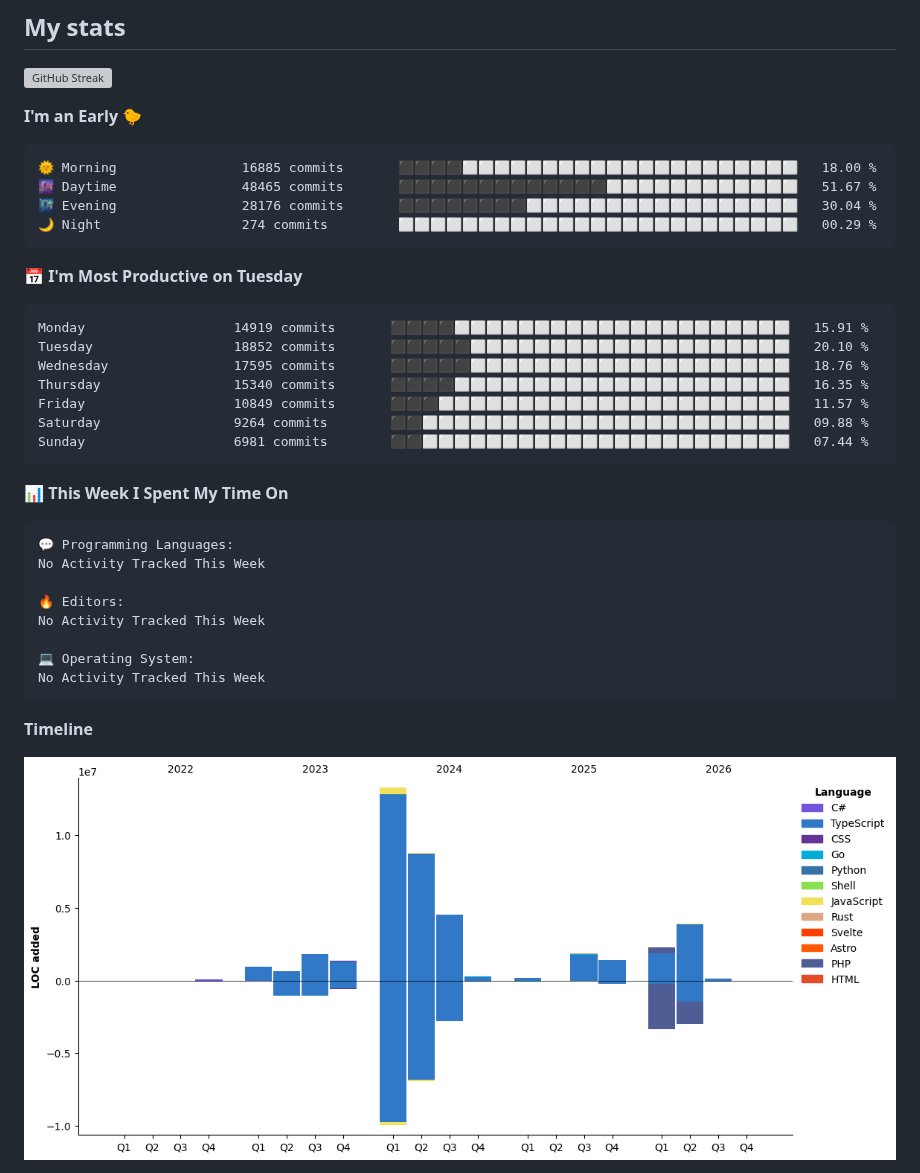
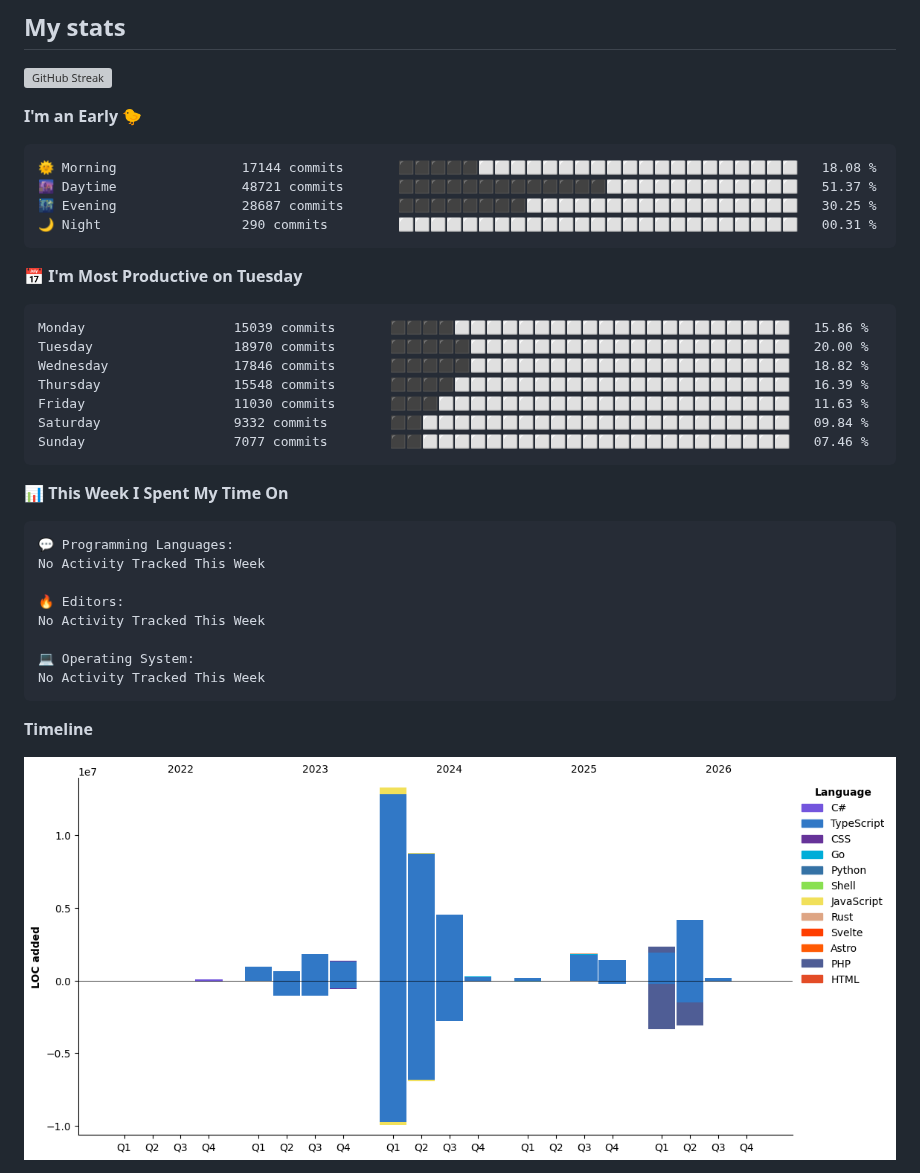
Before and after one commit to AbrhamSayd/AbrhamSayd, a Markdown page: README.md, the part around one of its changes. Drawn GitHub-style; pictures changed too: assets/bar_graph.png; grey boxes are pictures that could not be loaded.

Commit message:
Updated with Dev Metrics

````diff
--- a/README.md
+++ b/README.md
@@ -40,21 +40,21 @@
 **I'm an Early 🐤**
 
 ```text
-🌞 Morning                16885 commits       ⬛⬛⬛⬛⬜⬜⬜⬜⬜⬜⬜⬜⬜⬜⬜⬜⬜⬜⬜⬜⬜⬜⬜⬜⬜   18.00 %
-🌆 Daytime                48465 commits       ⬛⬛⬛⬛⬛⬛⬛⬛⬛⬛⬛⬛⬛⬜⬜⬜⬜⬜⬜⬜⬜⬜⬜⬜⬜   51.67 %
-🌃 Evening                28176 commits       ⬛⬛⬛⬛⬛⬛⬛⬛⬜⬜⬜⬜⬜⬜⬜⬜⬜⬜⬜⬜⬜⬜⬜⬜⬜   30.04 %
-🌙 Night                  274 commits         ⬜⬜⬜⬜⬜⬜⬜⬜⬜⬜⬜⬜⬜⬜⬜⬜⬜⬜⬜⬜⬜⬜⬜⬜⬜   00.29 %
+🌞 Morning                17144 commits       ⬛⬛⬛⬛⬛⬜⬜⬜⬜⬜⬜⬜⬜⬜⬜⬜⬜⬜⬜⬜⬜⬜⬜⬜⬜   18.08 %
+🌆 Daytime                48721 commits       ⬛⬛⬛⬛⬛⬛⬛⬛⬛⬛⬛⬛⬛⬜⬜⬜⬜⬜⬜⬜⬜⬜⬜⬜⬜   51.37 %
+🌃 Evening                28687 commits       ⬛⬛⬛⬛⬛⬛⬛⬛⬜⬜⬜⬜⬜⬜⬜⬜⬜⬜⬜⬜⬜⬜⬜⬜⬜   30.25 %
+🌙 Night                  290 commits         ⬜⬜⬜⬜⬜⬜⬜⬜⬜⬜⬜⬜⬜⬜⬜⬜⬜⬜⬜⬜⬜⬜⬜⬜⬜   00.31 %
 ```
 📅 **I'm Most Productive on Tuesday**
 
 ```text
-Monday                   14919 commits       ⬛⬛⬛⬛⬜⬜⬜⬜⬜⬜⬜⬜⬜⬜⬜⬜⬜⬜⬜⬜⬜⬜⬜⬜⬜   15.91 %
-Tuesday                  18852 commits       ⬛⬛⬛⬛⬛⬜⬜⬜⬜⬜⬜⬜⬜⬜⬜⬜⬜⬜⬜⬜⬜⬜⬜⬜⬜   20.10 %
-Wednesday                17595 commits       ⬛⬛⬛⬛⬛⬜⬜⬜⬜⬜⬜⬜⬜⬜⬜⬜⬜⬜⬜⬜⬜⬜⬜⬜⬜   18.76 %
-Thursday                 15340 commits       ⬛⬛⬛⬛⬜⬜⬜⬜⬜⬜⬜⬜⬜⬜⬜⬜⬜⬜⬜⬜⬜⬜⬜⬜⬜   16.35 %
-Friday                   10849 commits       ⬛⬛⬛⬜⬜⬜⬜⬜⬜⬜⬜⬜⬜⬜⬜⬜⬜⬜⬜⬜⬜⬜⬜⬜⬜   11.57 %
-Saturday                 9264 commits        ⬛⬛⬜⬜⬜⬜⬜⬜⬜⬜⬜⬜⬜⬜⬜⬜⬜⬜⬜⬜⬜⬜⬜⬜⬜   09.88 %
-Sunday                   6981 commits        ⬛⬛⬜⬜⬜⬜⬜⬜⬜⬜⬜⬜⬜⬜⬜⬜⬜⬜⬜⬜⬜⬜⬜⬜⬜   07.44 %
+Monday                   15039 commits       ⬛⬛⬛⬛⬜⬜⬜⬜⬜⬜⬜⬜⬜⬜⬜⬜⬜⬜⬜⬜⬜⬜⬜⬜⬜   15.86 %
+Tuesday                  18970 commits       ⬛⬛⬛⬛⬛⬜⬜⬜⬜⬜⬜⬜⬜⬜⬜⬜⬜⬜⬜⬜⬜⬜⬜⬜⬜   20.00 %
+Wednesday                17846 commits       ⬛⬛⬛⬛⬛⬜⬜⬜⬜⬜⬜⬜⬜⬜⬜⬜⬜⬜⬜⬜⬜⬜⬜⬜⬜   18.82 %
+Thursday                 15548 commits       ⬛⬛⬛⬛⬜⬜⬜⬜⬜⬜⬜⬜⬜⬜⬜⬜⬜⬜⬜⬜⬜⬜⬜⬜⬜   16.39 %
+Friday                   11030 commits       ⬛⬛⬛⬜⬜⬜⬜⬜⬜⬜⬜⬜⬜⬜⬜⬜⬜⬜⬜⬜⬜⬜⬜⬜⬜   11.63 %
+Saturday                 9332 commits        ⬛⬛⬜⬜⬜⬜⬜⬜⬜⬜⬜⬜⬜⬜⬜⬜⬜⬜⬜⬜⬜⬜⬜⬜⬜   09.84 %
+Sunday                   7077 commits        ⬛⬛⬜⬜⬜⬜⬜⬜⬜⬜⬜⬜⬜⬜⬜⬜⬜⬜⬜⬜⬜⬜⬜⬜⬜   07.46 %
 ```
 
 
````
Also changed, not shown: other parts of README.md (+1 -1 lines).
